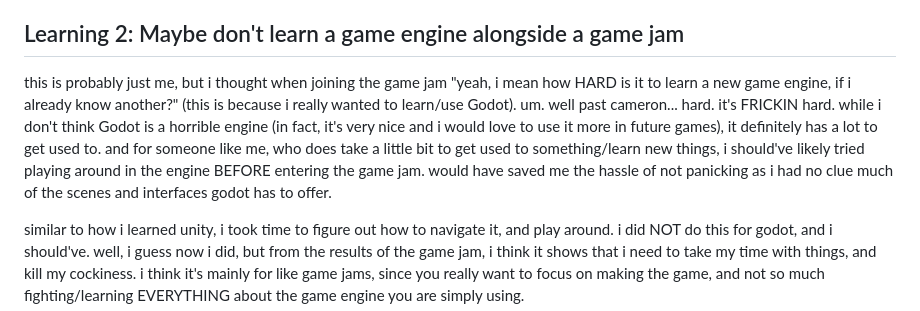
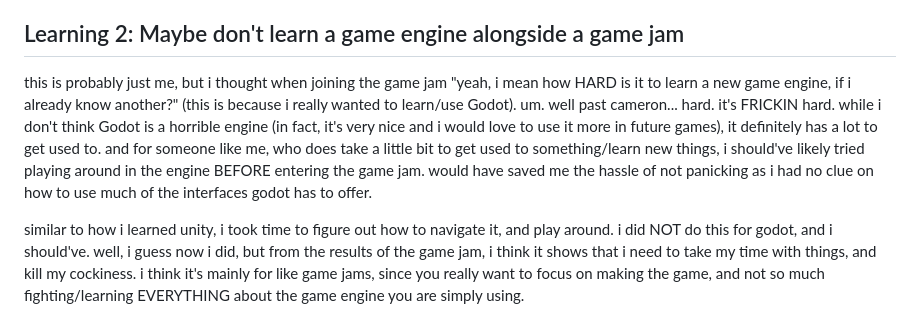
Before and after one commit to kamero0n/Tippy, a Markdown page: README.md, the part around the change. Drawn GitHub-style.

```diff
--- a/README.md
+++ b/README.md
@@ -22,7 +22,7 @@ keeping it simple also comes w/ the art, music, and everything else in the game.
 overall, keeping things simple not only helps me, but helps solidifies the game's foundations. what is the point of my game? how does the gameplay affect the player's experience? could my game be defined by this gameplay? while i think it depends on the designer's focus of how much of gameplay should impact experience (as audio, visuals, narrative, etc can greatly affect the player's experience), it's definitely a good rule of thumb to keep in mind when it comes to game jams like these or other projects. once you have something simple, building on it is far easier.
 
 ## Learning 2: Maybe don't learn a game engine alongside a game jam
-this is probably just me, but i thought when joining the game jam "yeah, i mean how HARD is it to learn a new game engine, if i already know another?" (this is because i really wanted to learn/use Godot). um. well past cameron... hard. it's FRICKIN hard. while i don't think Godot is a horrible engine (in fact, it's very nice and i would love to use it more in future games), it definitely has a lot to get used to. and for someone like me, who does take a little bit to get used to something/learn new things, i should've likely tried playing around in the engine BEFORE entering the game jam. would have saved me the hassle of not panicking as i had no clue much of the scenes and interfaces godot has to offer.
+this is probably just me, but i thought when joining the game jam "yeah, i mean how HARD is it to learn a new game engine, if i already know another?" (this is because i really wanted to learn/use Godot). um. well past cameron... hard. it's FRICKIN hard. while i don't think Godot is a horrible engine (in fact, it's very nice and i would love to use it more in future games), it definitely has a lot to get used to. and for someone like me, who does take a little bit to get used to something/learn new things, i should've likely tried playing around in the engine BEFORE entering the game jam. would have saved me the hassle of not panicking as i had no clue on how to use much of the interfaces godot has to offer.
 
 similar to how i learned unity, i took time to figure out how to navigate it, and play around. i did NOT do this for godot, and i should've. well, i guess now i did, but from the results of the game jam, i think it shows that i need to take my time with things, and kill my cockiness. i think it's mainly for like game jams, since you really want to focus on making the game, and not so much fighting/learning EVERYTHING about the game engine you are simply using.
 
```
